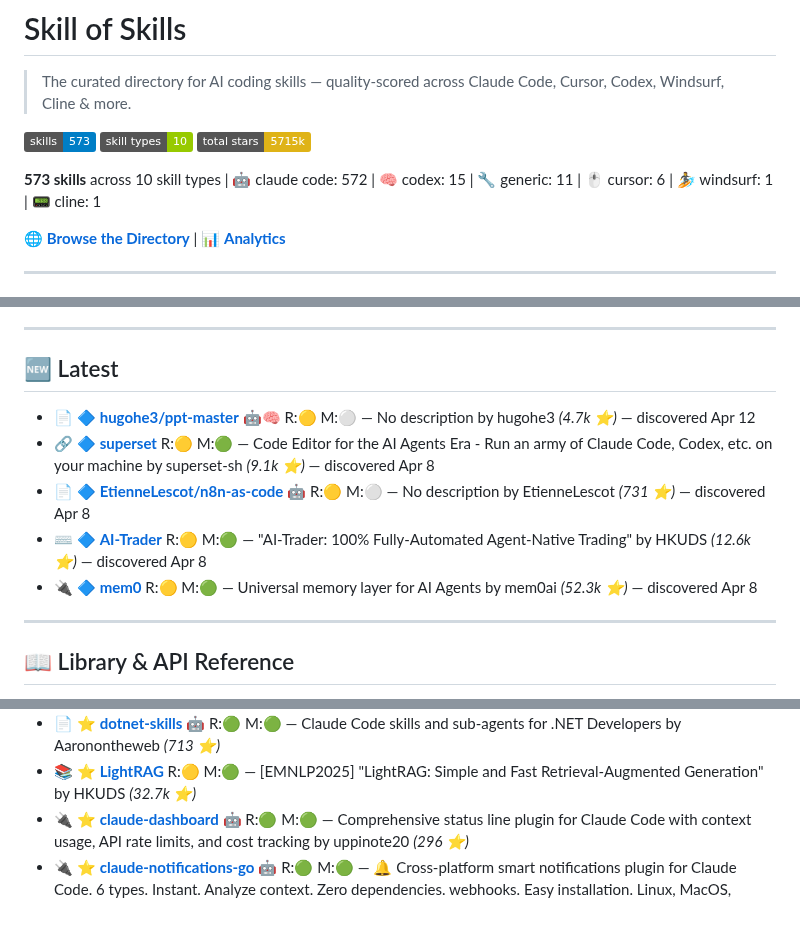
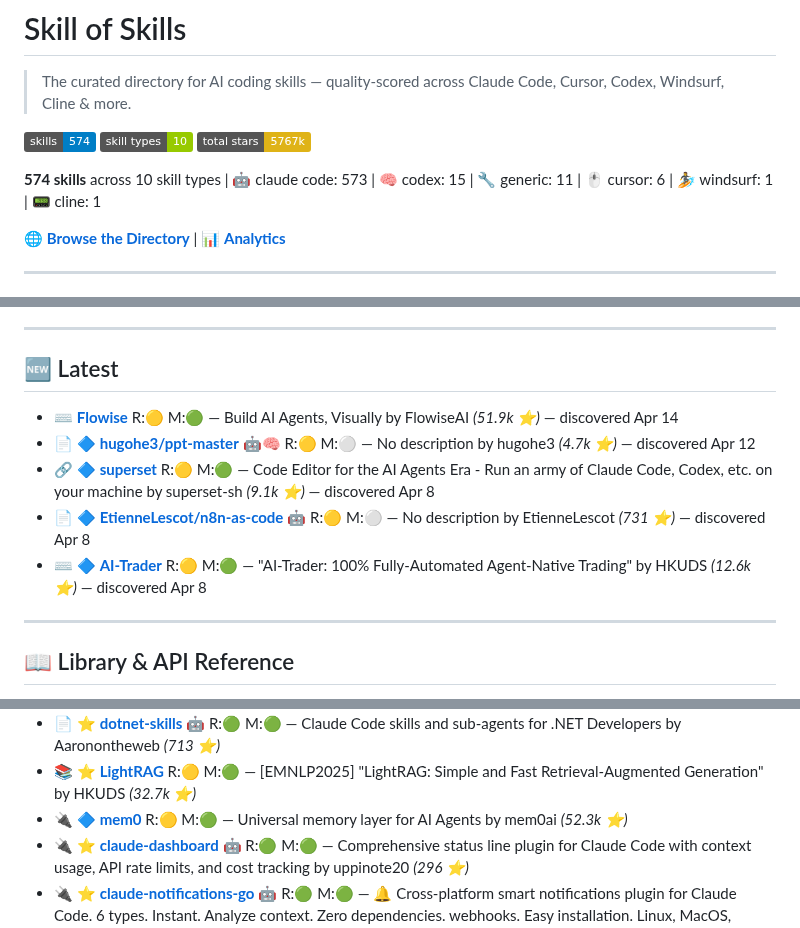
Before and after one commit to the911fund/skill-of-skills, a Markdown page: README.md, 3 parts joined by grey strips. Rendered like a GitHub page; badges without logos.

Commit message:
Auto-update README.md with latest skills data

```diff
--- a/README.md
+++ b/README.md
@@ -2,11 +2,11 @@
 
 > The curated directory for AI coding skills — quality-scored across Claude Code, Cursor, Codex, Windsurf, Cline & more.
 
-[![Tools](https://img.shields.io/badge/skills-573-blue)](https://github.com/the911fund/skill-of-skills)
+[![Tools](https://img.shields.io/badge/skills-574-blue)](https://github.com/the911fund/skill-of-skills)
 [![Categories](https://img.shields.io/badge/skill_types-10-green)](https://github.com/the911fund/skill-of-skills)
-[![Stars](https://img.shields.io/badge/total_stars-5715k-yellow)](https://github.com/the911fund/skill-of-skills)
+[![Stars](https://img.shields.io/badge/total_stars-5767k-yellow)](https://github.com/the911fund/skill-of-skills)
 
-**573 skills** across 10 skill types | 🤖 claude code: 572 | 🧠 codex: 15 | 🔧 generic: 11 | 🖱️ cursor: 6 | 🏄 windsurf: 1 | 📟 cline: 1
+**574 skills** across 10 skill types | 🤖 claude code: 573 | 🧠 codex: 15 | 🔧 generic: 11 | 🖱️ cursor: 6 | 🏄 windsurf: 1 | 📟 cline: 1
 
 🌐 **[Browse the Directory](https://skills.911fund.io)** | 📊 **[Analytics](https://skills.911fund.io/analytics)**
 
@@ -31,11 +31,11 @@
 
 ## 🆕 Latest
 
+- ⌨️  **[Flowise](https://github.com/FlowiseAI/Flowise)**  R:🟡 M:🟢 — Build AI Agents, Visually by FlowiseAI *(51.9k ⭐)* — discovered Apr 14
 - 📄 🔷 **[hugohe3/ppt-master](https://github.com/hugohe3/ppt-master)** 🤖🧠 R:🟡 M:⚪ — No description by hugohe3 *(4.7k ⭐)* — discovered Apr 12
 - 🔗 🔷 **[superset](https://github.com/superset-sh/superset)**  R:🟡 M:🟢 — Code Editor for the AI Agents Era - Run an army of Claude Code, Codex, etc. on your machine by superset-sh *(9.1k ⭐)* — discovered Apr 8
 - 📄 🔷 **[EtienneLescot/n8n-as-code](https://github.com/EtienneLescot/n8n-as-code)** 🤖 R:🟡 M:⚪ — No description by EtienneLescot *(731 ⭐)* — discovered Apr 8
 - ⌨️ 🔷 **[AI-Trader](https://github.com/HKUDS/AI-Trader)**  R:🟡 M:🟢 — "AI-Trader: 100% Fully-Automated Agent-Native Trading" by HKUDS *(12.6k ⭐)* — discovered Apr 8
-- 🔌 🔷 **[mem0](https://github.com/mem0ai/mem0)**  R:🟡 M:🟢 — Universal memory layer for AI Agents by mem0ai *(52.3k ⭐)* — discovered Apr 8
 
 ---
 
@@ -60,6 +60,7 @@
 - 📚 🔷 **[Fabric](https://github.com/danielmiessler/Fabric)**  R:🟡 M:🟢 — Fabric is an open-source framework for augmenting humans using AI. It provides a modular system for solving specific problems using a crowdsourced set of AI prompts that can be used anywhere. by danielmiessler *(40.3k ⭐)*
 - 📄 ⭐ **[dotnet-skills](https://github.com/Aaronontheweb/dotnet-skills)** 🤖 R:🟢 M:🟢 — Claude Code skills and sub-agents for .NET Developers by Aaronontheweb *(713 ⭐)*
 - 📚 ⭐ **[LightRAG](https://github.com/HKUDS/LightRAG)**  R:🟡 M:🟢 — [EMNLP2025] "LightRAG: Simple and Fast Retrieval-Augmented Generation" by HKUDS *(32.7k ⭐)*
+- 🔌 🔷 **[mem0](https://github.com/mem0ai/mem0)**  R:🟡 M:🟢 — Universal memory layer for AI Agents by mem0ai *(52.3k ⭐)*
 - 🔌 ⭐ **[claude-dashboard](https://github.com/uppinote20/claude-dashboard)** 🤖 R:🟢 M:🟢 — Comprehensive status line plugin for Claude Code with context usage, API rate limits, and cost tracking by uppinote20 *(296 ⭐)*
 - 🔌 ⭐ **[claude-notifications-go](https://github.com/777genius/claude-notifications-go)** 🤖 R:🟢 M:🟢 — 🔔 Cross-platform smart notifications plugin for Claude Code. 6 types. Instant. Analyze context. Zero dependencies. webhooks. Easy installation. Linux, MacOS, Windows. by 777genius *(455 ⭐)*
 - 🔗 🔷 **[v10](https://github.com/videojs/v10)** 🤖🔧 R:🟢 M:🟢 — Technical preview of Video.js v10 - open source media player framework for Web and React. by videojs *(634 ⭐)*
```
